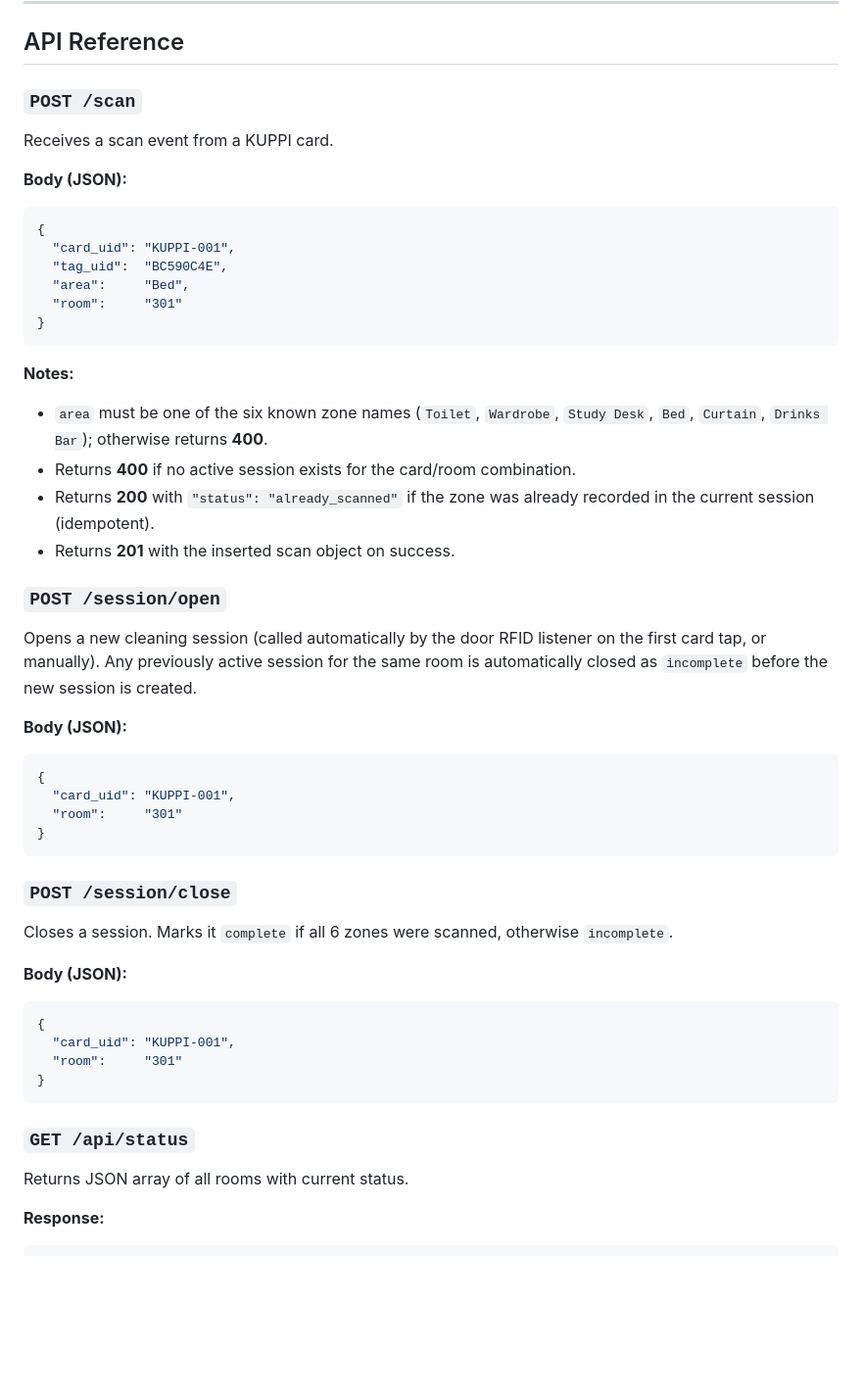
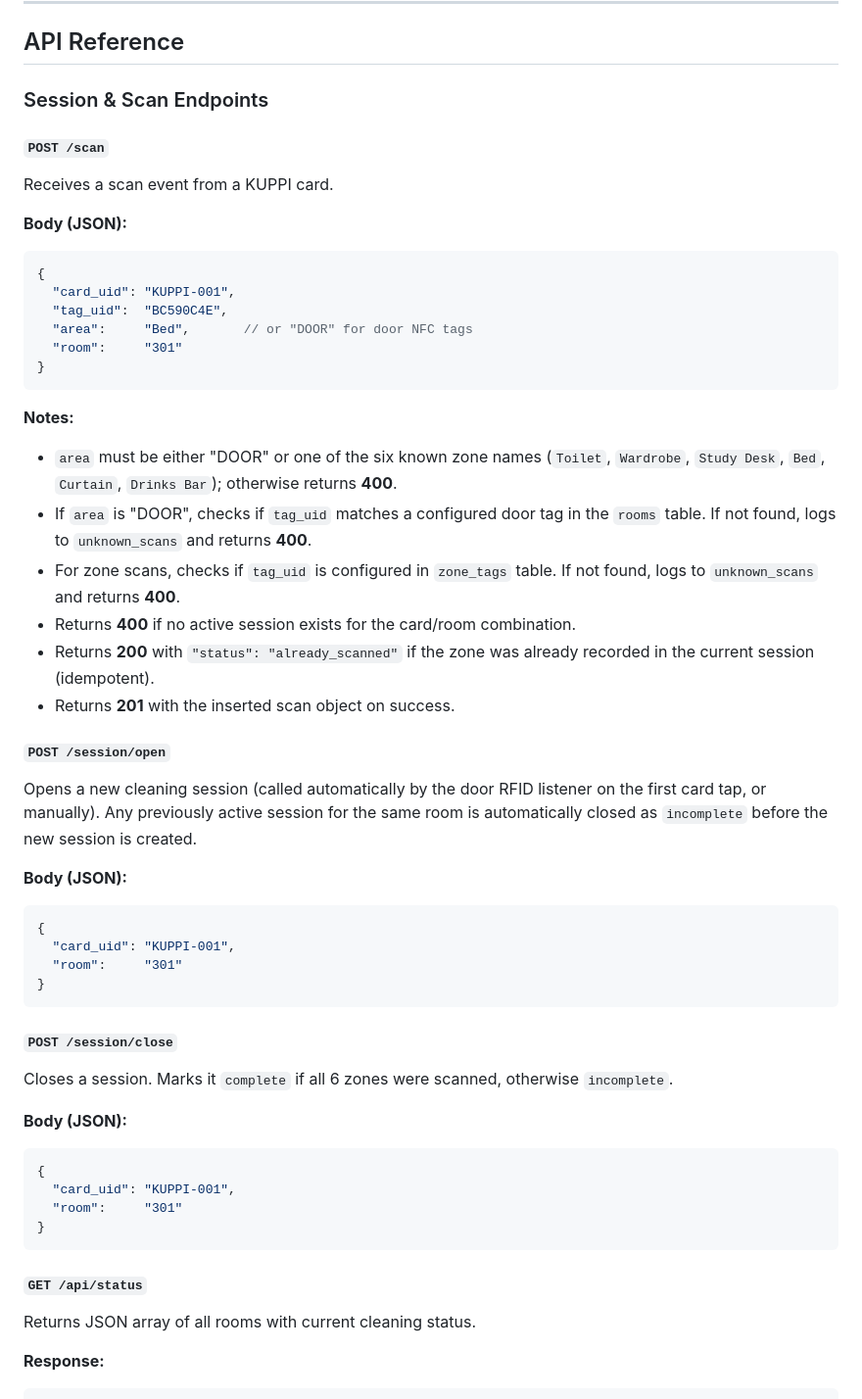
Before and after one commit to uniweeq/kuppi_dashboard, a Markdown page: README.md, the part around one of its changes. Shown at 98% size. GitHub-like rendering; blank space fills up the shorter version.

````diff
--- a/README.md
+++ b/README.md
@@ -154,7 +164,9 @@ The dashboard shows a live grid of all rooms with their current cleaning status,
 
 ## API Reference
 
-### `POST /scan`
+### Session & Scan Endpoints
+
+#### `POST /scan`
 Receives a scan event from a KUPPI card.
 
 **Body (JSON):**
@@ -162,18 +174,20 @@ Receives a scan event from a KUPPI card.
 {
   "card_uid": "KUPPI-001",
   "tag_uid":  "BC590C4E",
-  "area":     "Bed",
+  "area":     "Bed",       // or "DOOR" for door NFC tags
   "room":     "301"
 }
 ```
 
 **Notes:**
-- `area` must be one of the six known zone names (`Toilet`, `Wardrobe`, `Study Desk`, `Bed`, `Curtain`, `Drinks Bar`); otherwise returns **400**.
+- `area` must be either "DOOR" or one of the six known zone names (`Toilet`, `Wardrobe`, `Study Desk`, `Bed`, `Curtain`, `Drinks Bar`); otherwise returns **400**.
+- If `area` is "DOOR", checks if `tag_uid` matches a configured door tag in the `rooms` table. If not found, logs to `unknown_scans` and returns **400**.
+- For zone scans, checks if `tag_uid` is configured in `zone_tags` table. If not found, logs to `unknown_scans` and returns **400**.
 - Returns **400** if no active session exists for the card/room combination.
 - Returns **200** with `"status": "already_scanned"` if the zone was already recorded in the current session (idempotent).
 - Returns **201** with the inserted scan object on success.
 
-### `POST /session/open`
+#### `POST /session/open`
 Opens a new cleaning session (called automatically by the door RFID listener on the first card tap, or manually).  Any previously active session for the same room is automatically closed as `incomplete` before the new session is created.
 
 **Body (JSON):**
@@ -184,7 +198,7 @@ Opens a new cleaning session (called automatically by the door RFID listener on
 }
 ```
 
-### `POST /session/close`
+#### `POST /session/close`
 Closes a session.  Marks it `complete` if all 6 zones were scanned, otherwise `incomplete`.
 
 **Body (JSON):**
@@ -195,8 +209,8 @@ Closes a session.  Marks it `complete` if all 6 zones were scanned, otherwise `i
 }
 ```
 
-### `GET /api/status`
-Returns JSON array of all rooms with current status.
+#### `GET /api/status`
+Returns JSON array of all rooms with current cleaning status.
 
 **Response:**
 ```json
````
Also changed, not shown: other parts of README.md (+114 -3 lines).
